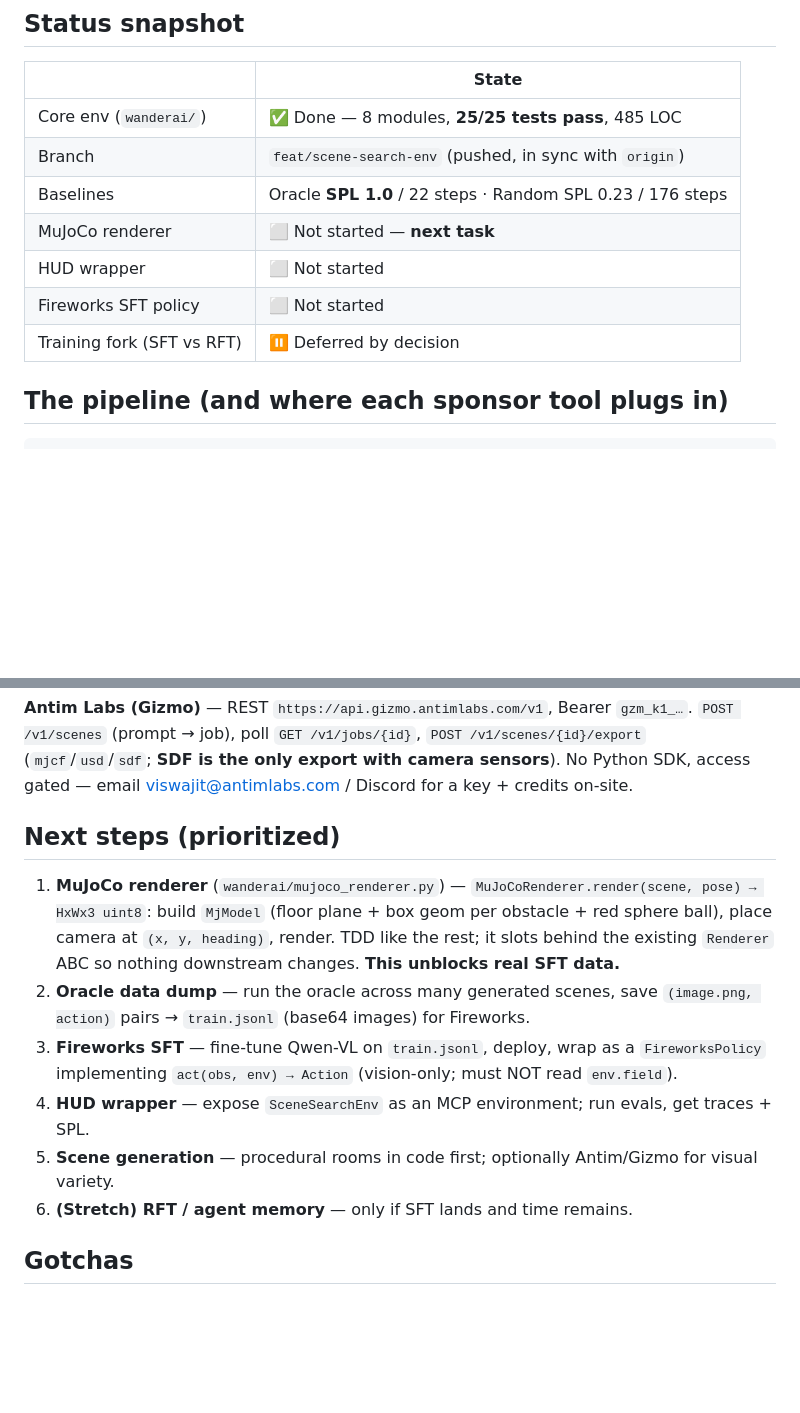
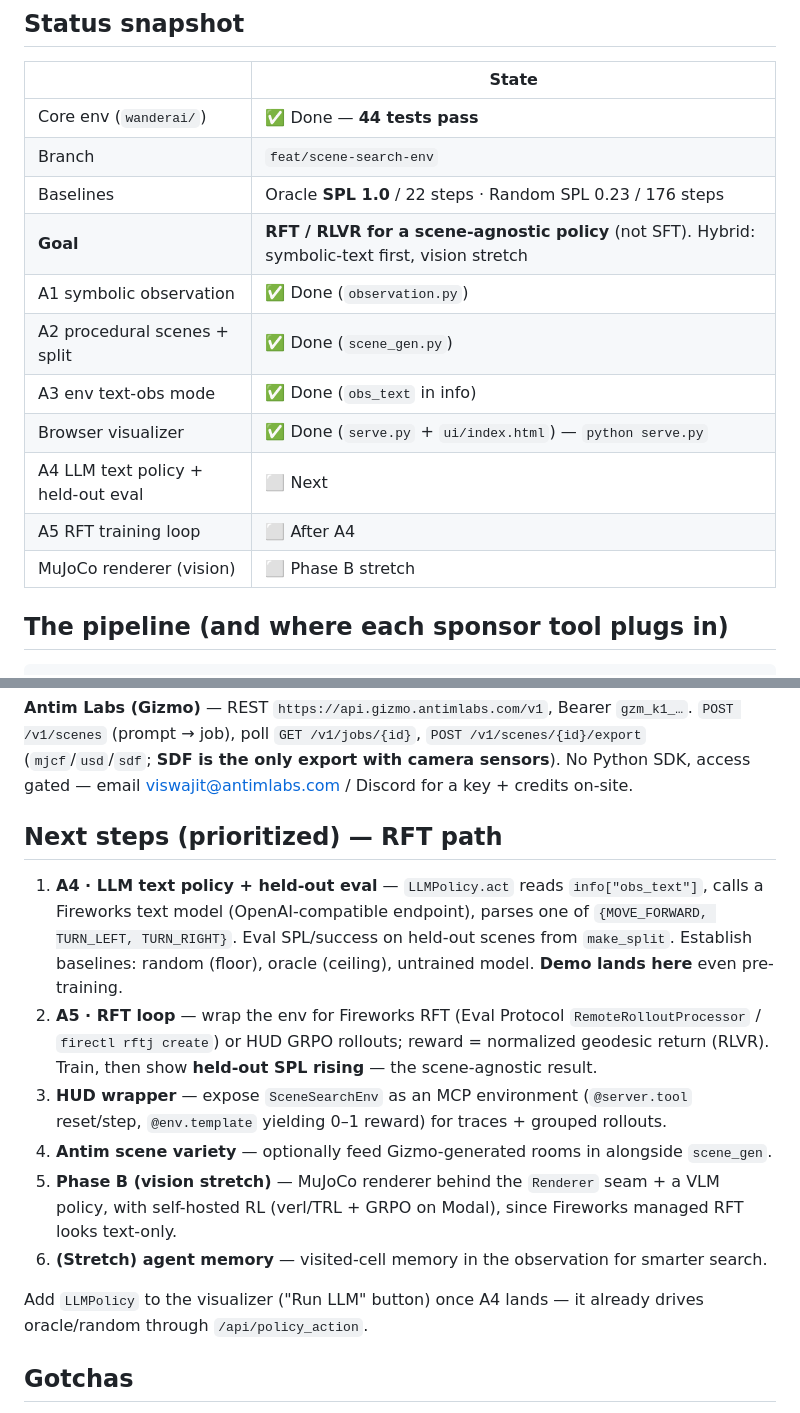
Before and after one commit to vamshinr/WanderAI, a Markdown page: HANDOFF.md, 2 parts joined by grey strips. Rendered like a GitHub page; blank space fills up the shorter version.

```diff
--- a/HANDOFF.md
+++ b/HANDOFF.md
@@ -16,13 +16,17 @@ sponsor tools into the clean seams we left.
 
 | | State |
 |---|---|
-| Core env (`wanderai/`) | ✅ Done — 8 modules, **25/25 tests pass**, 485 LOC |
-| Branch | `feat/scene-search-env` (pushed, in sync with `origin`) |
+| Core env (`wanderai/`) | ✅ Done — **44 tests pass** |
+| Branch | `feat/scene-search-env` |
 | Baselines | Oracle **SPL 1.0** / 22 steps · Random SPL 0.23 / 176 steps |
-| MuJoCo renderer | ⬜ Not started — **next task** |
-| HUD wrapper | ⬜ Not started |
-| Fireworks SFT policy | ⬜ Not started |
-| Training fork (SFT vs RFT) | ⏸️ Deferred by decision |
+| **Goal** | **RFT / RLVR for a scene-agnostic policy** (not SFT). Hybrid: symbolic-text first, vision stretch |
+| A1 symbolic observation | ✅ Done (`observation.py`) |
+| A2 procedural scenes + split | ✅ Done (`scene_gen.py`) |
+| A3 env text-obs mode | ✅ Done (`obs_text` in info) |
+| Browser visualizer | ✅ Done (`serve.py` + `ui/index.html`) — `python serve.py` |
+| A4 LLM text policy + held-out eval | ⬜ Next |
+| A5 RFT training loop | ⬜ After A4 |
+| MuJoCo renderer (vision) | ⬜ Phase B stretch |
 
 ## The pipeline (and where each sponsor tool plugs in)
 
@@ -115,19 +119,24 @@ call via OpenAI-compatible endpoint `https://api.fireworks.ai/inference/v1`. Doc
 the only export with camera sensors**). No Python SDK, access gated — email viswajit@antimlabs.com /
 Discord for a key + credits on-site.
 
-## Next steps (prioritized)
+## Next steps (prioritized) — RFT path
 
-1. **MuJoCo renderer** (`wanderai/mujoco_renderer.py`) — `MuJoCoRenderer.render(scene, pose) → HxWx3
-   uint8`: build `MjModel` (floor plane + box geom per obstacle + red sphere ball), place camera at
-   `(x, y, heading)`, render. TDD like the rest; it slots behind the existing `Renderer` ABC so
-   nothing downstream changes. **This unblocks real SFT data.**
-2. **Oracle data dump** — run the oracle across many generated scenes, save `(image.png, action)`
-   pairs → `train.jsonl` (base64 images) for Fireworks.
-3. **Fireworks SFT** — fine-tune Qwen-VL on `train.jsonl`, deploy, wrap as a `FireworksPolicy`
-   implementing `act(obs, env) → Action` (vision-only; must NOT read `env.field`).
-4. **HUD wrapper** — expose `SceneSearchEnv` as an MCP environment; run evals, get traces + SPL.
-5. **Scene generation** — procedural rooms in code first; optionally Antim/Gizmo for visual variety.
-6. **(Stretch) RFT / agent memory** — only if SFT lands and time remains.
+1. **A4 · LLM text policy + held-out eval** — `LLMPolicy.act` reads `info["obs_text"]`, calls a
+   Fireworks text model (OpenAI-compatible endpoint), parses one of `{MOVE_FORWARD, TURN_LEFT,
+   TURN_RIGHT}`. Eval SPL/success on held-out scenes from `make_split`. Establish baselines:
+   random (floor), oracle (ceiling), untrained model. **Demo lands here** even pre-training.
+2. **A5 · RFT loop** — wrap the env for Fireworks RFT (Eval Protocol `RemoteRolloutProcessor` /
+   `firectl rftj create`) or HUD GRPO rollouts; reward = normalized geodesic return (RLVR). Train,
+   then show **held-out SPL rising** — the scene-agnostic result.
+3. **HUD wrapper** — expose `SceneSearchEnv` as an MCP environment (`@server.tool` reset/step,
+   `@env.template` yielding 0–1 reward) for traces + grouped rollouts.
+4. **Antim scene variety** — optionally feed Gizmo-generated rooms in alongside `scene_gen`.
+5. **Phase B (vision stretch)** — MuJoCo renderer behind the `Renderer` seam + a VLM policy, with
+   self-hosted RL (verl/TRL + GRPO on Modal), since Fireworks managed RFT looks text-only.
+6. **(Stretch) agent memory** — visited-cell memory in the observation for smarter search.
+
+Add `LLMPolicy` to the visualizer ("Run LLM" button) once A4 lands — it already drives
+oracle/random through `/api/policy_action`.
 
 ## Gotchas
 
```
Also changed, not shown: README.md (+13 -1 lines).
